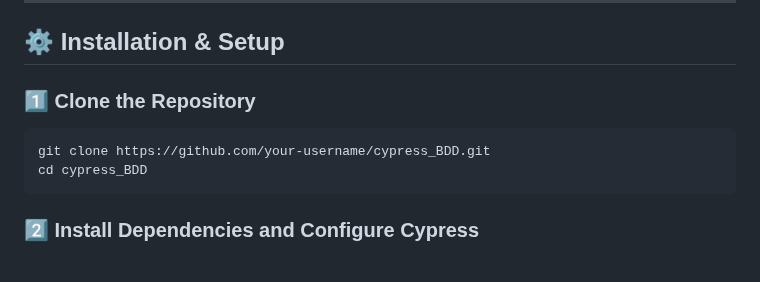
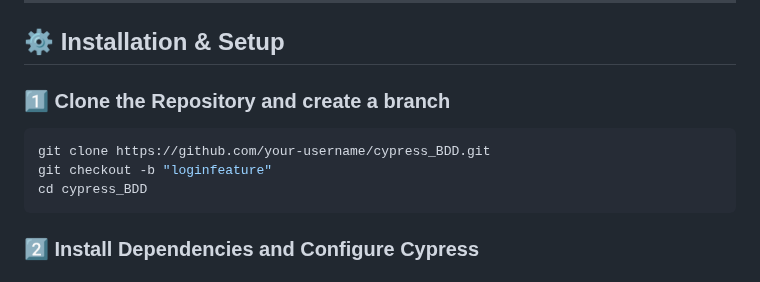
Before and after one commit to 1995reshma/cypress_BDD, a Markdown page: README.md, the part around the change. GitHub-like rendering.

````diff
--- a/README.md
+++ b/README.md
@@ -11,9 +11,10 @@ This project is an automated testing framework built with Cypress, Cucumber BDD,
 
 ## ⚙️ Installation & Setup
 
-### 1️⃣ Clone the Repository
+### 1️⃣ Clone the Repository and create a branch
 ```sh
 git clone https://github.com/your-username/cypress_BDD.git
+git checkout -b "loginfeature"
 cd cypress_BDD
 ```
 
````
